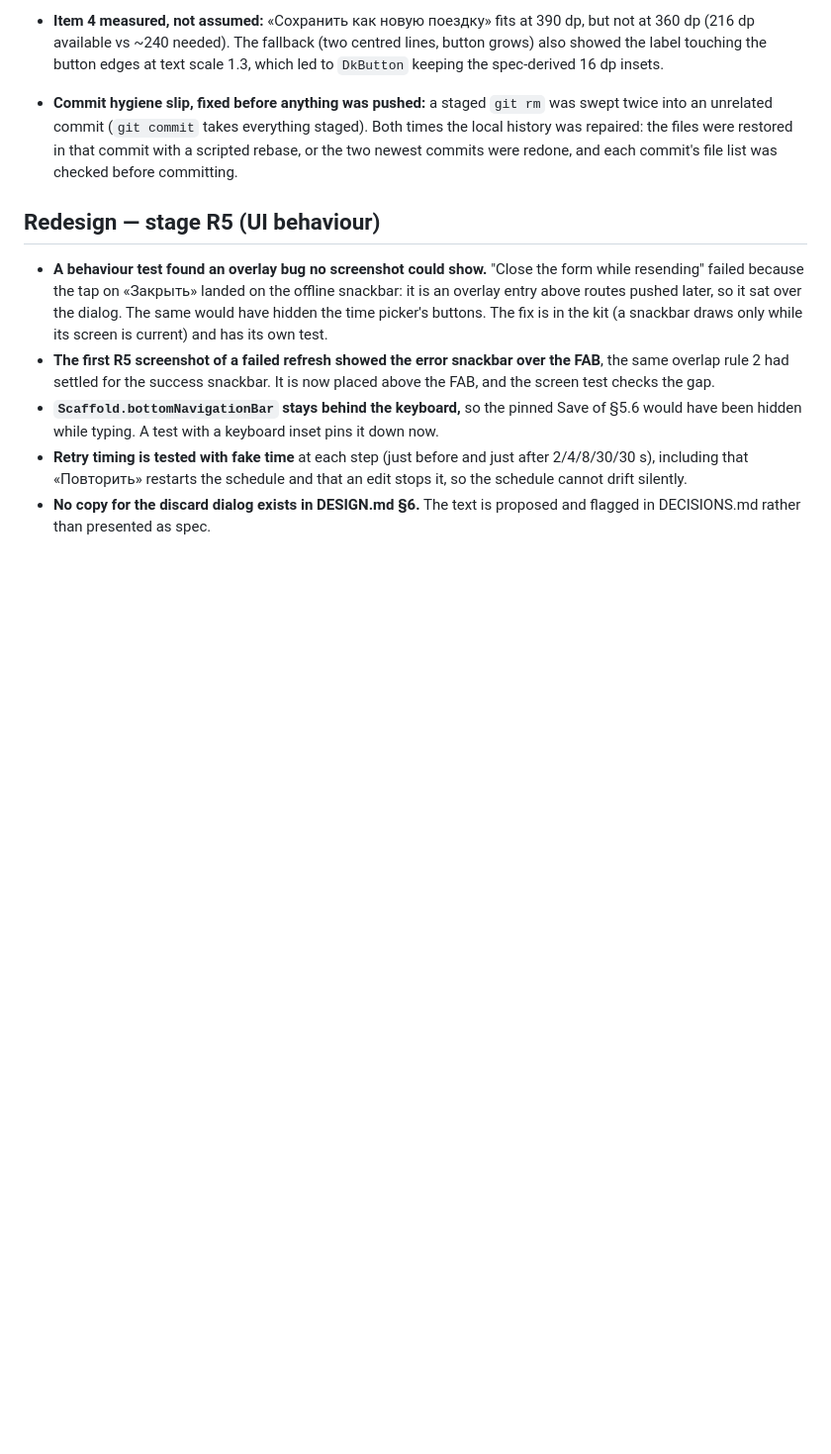
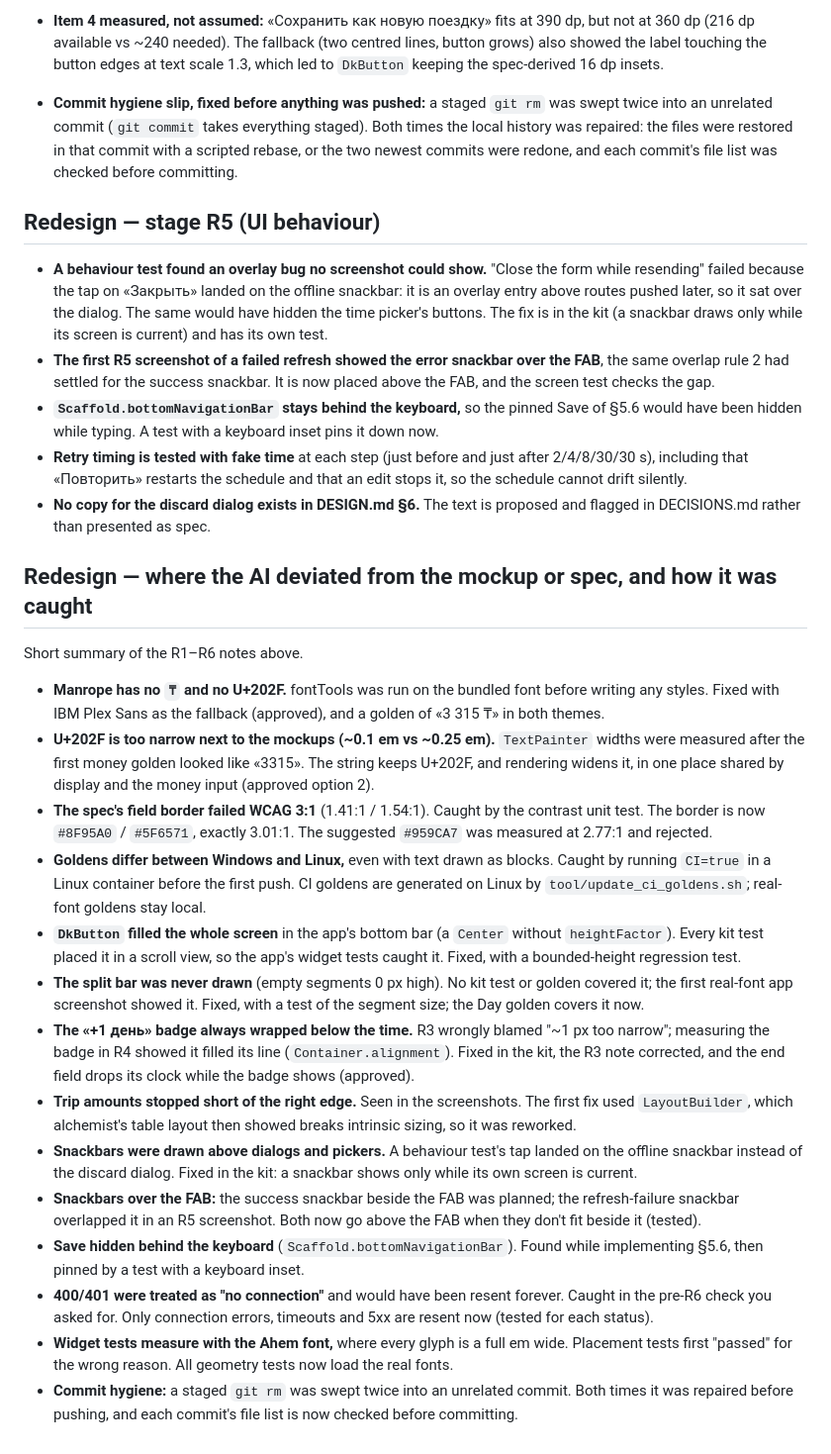
Before and after one commit to alisherizmukhan/arqa-demo, a Markdown page: docs/AI_NOTES.md, the part around the change. Shown at 99% size. Drawn GitHub-style; blank space fills up the shorter version.

Commit message:
docs: summarise the redesign deviations in AI notes

```diff
--- a/docs/AI_NOTES.md
+++ b/docs/AI_NOTES.md
@@ -101,3 +101,23 @@ A running log of where the AI assistant was unsure, got something wrong first, a
 - **`Scaffold.bottomNavigationBar` stays behind the keyboard,** so the pinned Save of §5.6 would have been hidden while typing. A test with a keyboard inset pins it down now.
 - **Retry timing is tested with fake time** at each step (just before and just after 2/4/8/30/30 s), including that «Повторить» restarts the schedule and that an edit stops it, so the schedule cannot drift silently.
 - **No copy for the discard dialog exists in DESIGN.md §6.** The text is proposed and flagged in DECISIONS.md rather than presented as spec.
+
+
+## Redesign — where the AI deviated from the mockup or spec, and how it was caught
+
+Short summary of the R1–R6 notes above.
+
+- **Manrope has no `₸` and no U+202F.** fontTools was run on the bundled font before writing any styles. Fixed with IBM Plex Sans as the fallback (approved), and a golden of «3 315 ₸» in both themes.
+- **U+202F is too narrow next to the mockups (~0.1 em vs ~0.25 em).** `TextPainter` widths were measured after the first money golden looked like «3315». The string keeps U+202F, and rendering widens it, in one place shared by display and the money input (approved option 2).
+- **The spec's field border failed WCAG 3:1** (1.41:1 / 1.54:1). Caught by the contrast unit test. The border is now `#8F95A0` / `#5F6571`, exactly 3.01:1. The suggested `#959CA7` was measured at 2.77:1 and rejected.
+- **Goldens differ between Windows and Linux,** even with text drawn as blocks. Caught by running `CI=true` in a Linux container before the first push. CI goldens are generated on Linux by `tool/update_ci_goldens.sh`; real-font goldens stay local.
+- **`DkButton` filled the whole screen** in the app's bottom bar (a `Center` without `heightFactor`). Every kit test placed it in a scroll view, so the app's widget tests caught it. Fixed, with a bounded-height regression test.
+- **The split bar was never drawn** (empty segments 0 px high). No kit test or golden covered it; the first real-font app screenshot showed it. Fixed, with a test of the segment size; the Day golden covers it now.
+- **The «+1 день» badge always wrapped below the time.** R3 wrongly blamed "~1 px too narrow"; measuring the badge in R4 showed it filled its line (`Container.alignment`). Fixed in the kit, the R3 note corrected, and the end field drops its clock while the badge shows (approved).
+- **Trip amounts stopped short of the right edge.** Seen in the screenshots. The first fix used `LayoutBuilder`, which alchemist's table layout then showed breaks intrinsic sizing, so it was reworked.
+- **Snackbars were drawn above dialogs and pickers.** A behaviour test's tap landed on the offline snackbar instead of the discard dialog. Fixed in the kit: a snackbar shows only while its own screen is current.
+- **Snackbars over the FAB:** the success snackbar beside the FAB was planned; the refresh-failure snackbar overlapped it in an R5 screenshot. Both now go above the FAB when they don't fit beside it (tested).
+- **Save hidden behind the keyboard** (`Scaffold.bottomNavigationBar`). Found while implementing §5.6, then pinned by a test with a keyboard inset.
+- **400/401 were treated as "no connection"** and would have been resent forever. Caught in the pre-R6 check you asked for. Only connection errors, timeouts and 5xx are resent now (tested for each status).
+- **Widget tests measure with the Ahem font,** where every glyph is a full em wide. Placement tests first "passed" for the wrong reason. All geometry tests now load the real fonts.
+- **Commit hygiene:** a staged `git rm` was swept twice into an unrelated commit. Both times it was repaired before pushing, and each commit's file list is now checked before committing.
```
